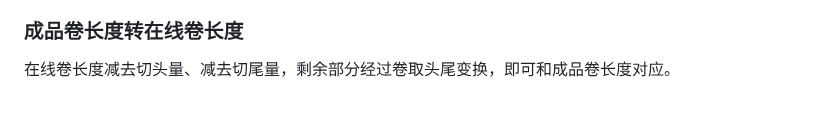
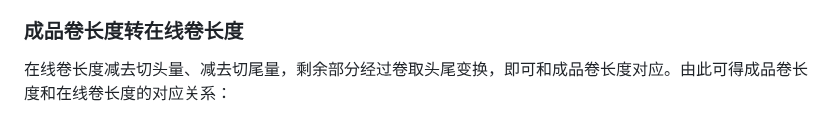
Before and after one commit to Meow-2/obsidian-next, a Markdown page: 数字钢卷/切片 2.0/数字钢卷切片接口.md, the part around the change. GitHub-like rendering.

Commit message:
Update from Sync Service

```diff
--- a/数字钢卷/切片 2.0/数字钢卷切片接口.md
+++ b/数字钢卷/切片 2.0/数字钢卷切片接口.md
@@ -77,4 +77,4 @@ mat_type = 2 时，qm_mat_cells_blood 查询结果有多条入口物料一样，
 
 ### 成品卷长度转在线卷长度
 
-在线卷长度减去切头量、减去切尾量，剩余部分经过卷取头尾变换，即可和成品卷长度对应。
+在线卷长度减去切头量、减去切尾量，剩余部分经过卷取头尾变换，即可和成品卷长度对应。由此可得成品卷长度和在线卷长度的对应关系：
```
